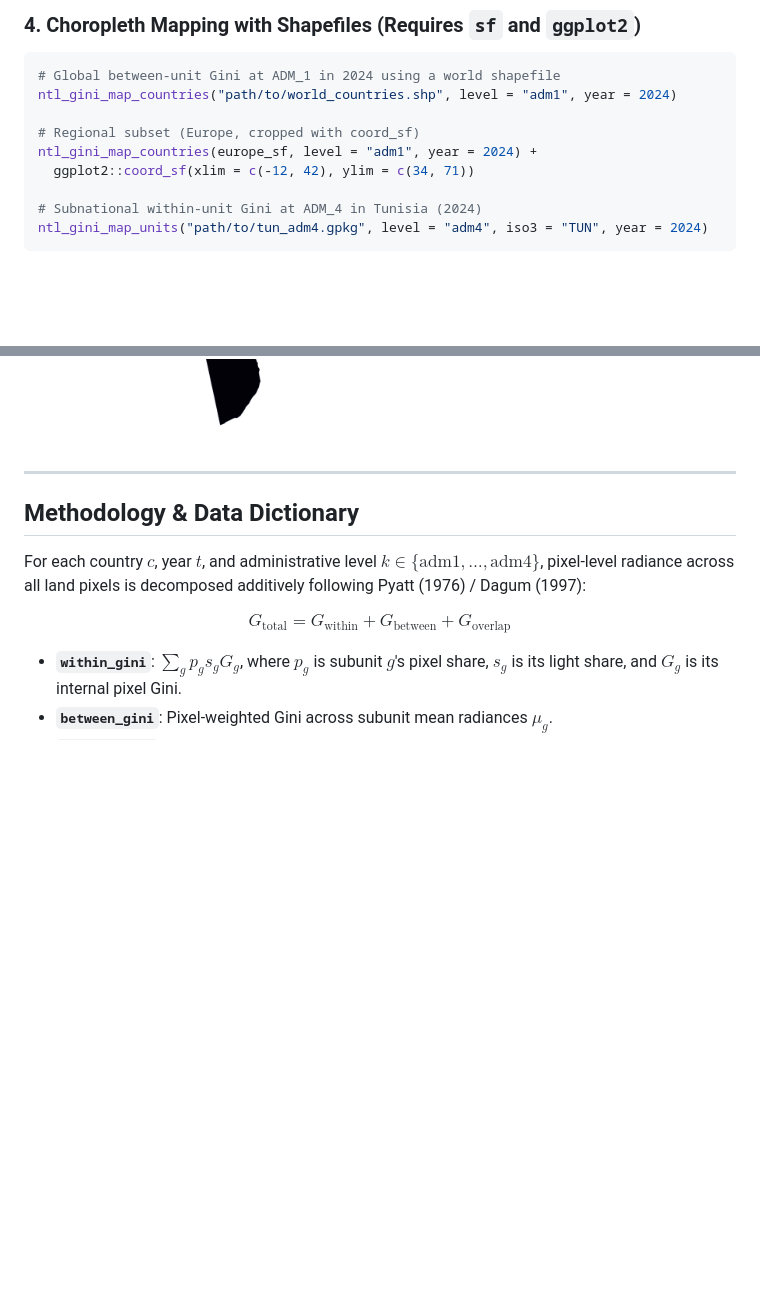
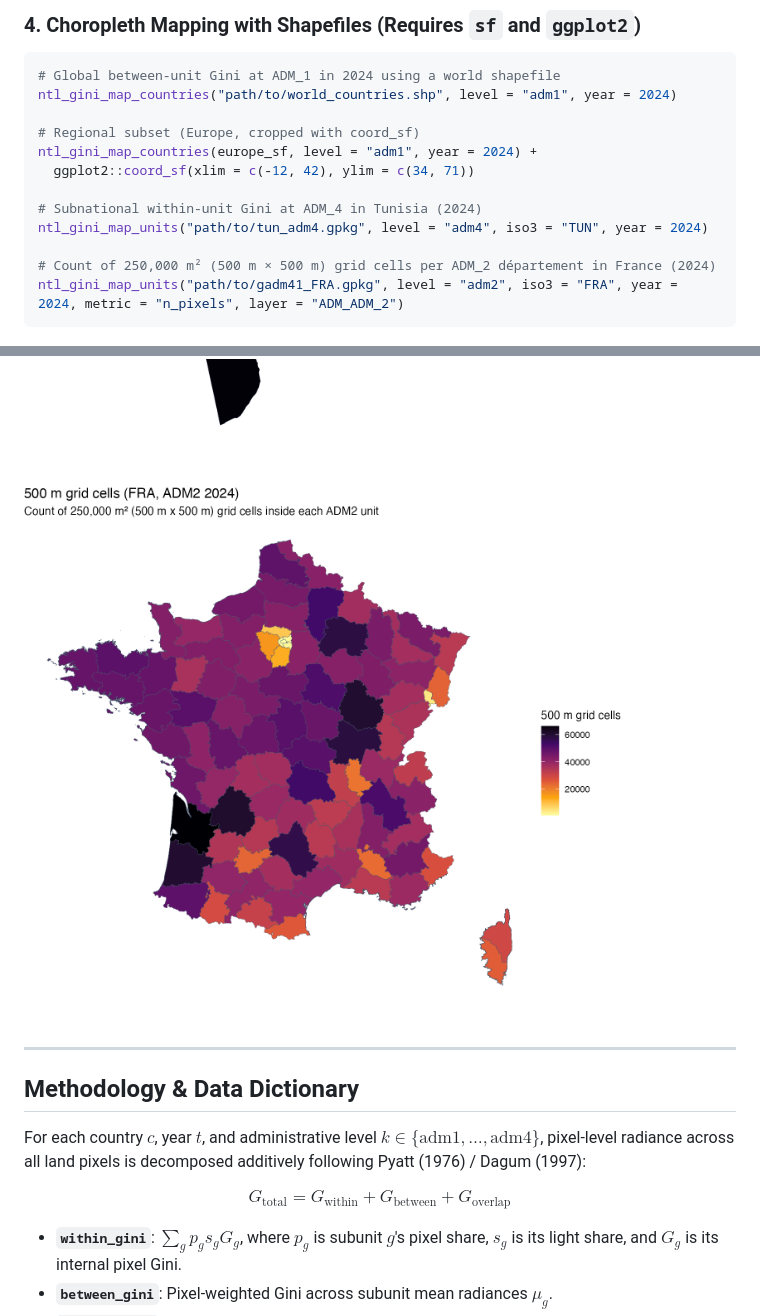
Before and after one commit to MedDhia/NTLGini, a Markdown page: README.md, 2 parts joined by grey strips. Drawn GitHub-style; pictures changed too: man/figures/map_fra_adm2_npixels.png (added); blank space fills up the shorter version.

Commit message:
Add France ADM2 500 m grid-cell count (n_pixels) map to README

````diff
--- a/README.md
+++ b/README.md
@@ -122,6 +122,9 @@ ntl_gini_map_countries(europe_sf, level = "adm1", year = 2024) +
 
 # Subnational within-unit Gini at ADM_4 in Tunisia (2024)
 ntl_gini_map_units("path/to/tun_adm4.gpkg", level = "adm4", iso3 = "TUN", year = 2024)
+
+# Count of 250,000 m² (500 m × 500 m) grid cells per ADM_2 département in France (2024)
+ntl_gini_map_units("path/to/gadm41_FRA.gpkg", level = "adm2", iso3 = "FRA", year = 2024, metric = "n_pixels", layer = "ADM_ADM_2")
 ```
 
 ![Global between-unit Gini at ADM1 in 2024](man/figures/map_global_between_adm1.png)
@@ -129,6 +132,8 @@ ntl_gini_map_units("path/to/tun_adm4.gpkg", level = "adm4", iso3 = "TUN", year =
 ![Europe between-unit Gini at ADM1 in 2024](man/figures/map_europe_between_adm1.png)
 
 ![Subnational Gini at ADM4 in Tunisia in 2024](man/figures/map_tun_adm4_2024.png)
+
+![France 500 m grid cells at ADM2 in 2024](man/figures/map_fra_adm2_npixels.png)
 
 ---
 
````
